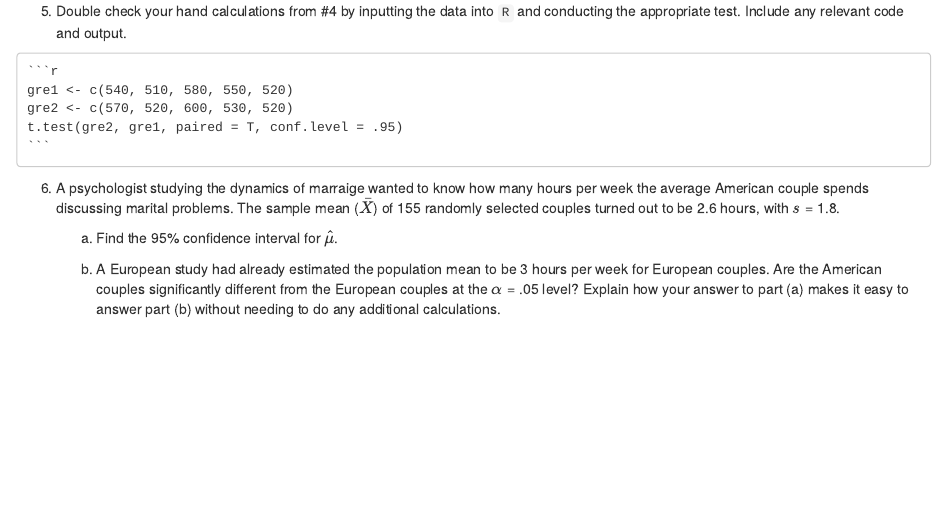
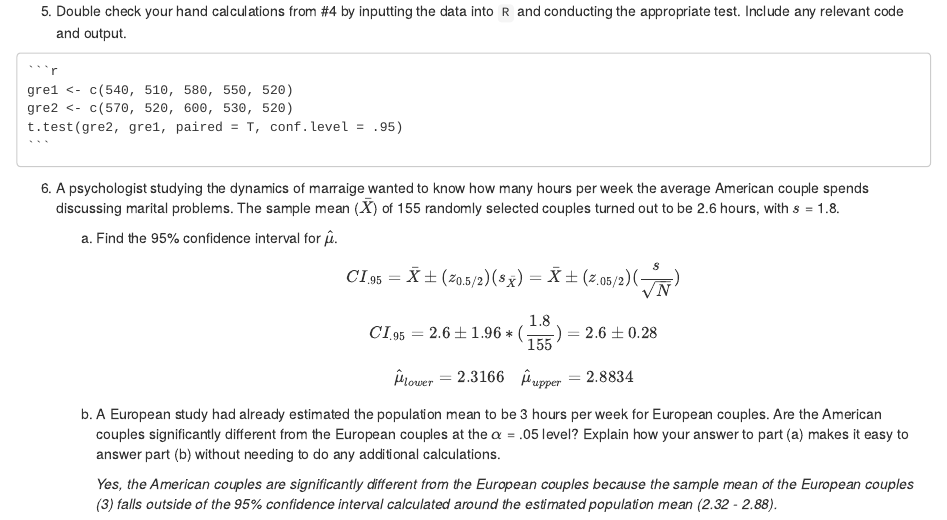
Before and after one commit to eddiechapman/psyc8101, an R Markdown document (psyc8101_hw4.Rmd): the page in a window 1100 px wide, from 2660 px down. The pictures show the output file psyc8101_hw4.nb.html that the author committed with the source, opened offline.

Commit message:
Complete question 6.

```diff
--- a/psyc8101_hw4.Rmd
+++ b/psyc8101_hw4.Rmd
@@ -110,5 +110,12 @@ output:
 
     a. Find the 95% confidence interval for $\hat{\mu}$.
 
+        \[CI_{.95} = \bar{X} \pm (z_{0.5/2})(s_{\bar{X}}) = \bar{X} \pm (z_{.05/2}) (\frac{s}{\sqrt{N}})\]
+
+        \[CI_{.95} = 2.6 \pm 1.96 * (\frac{1.8}{155}) = 2.6 \pm 0.28\]
+
+        \[\hat{\mu}_{lower} = 2.3166 \quad \hat{\mu}_{upper} = 2.8834\]
 
     v. A European study had already estimated the population mean to be 3 hours per week for European couples. Are the American couples significantly different from the European couples at the $\alpha$ = .05 level? Explain how your answer to part (a) makes it easy to answer part (b) without needing to do any additional calculations.
+
+        *Yes, the American couples are significantly different from the European couples because the sample mean of the European couples (3) falls outside of the 95% confidence interval calculated around the estimated population mean (2.32 - 2.88).*
```
Also changed, not shown: psyc8101_hw4.nb.html, psyc8101_hw4.pdf.
